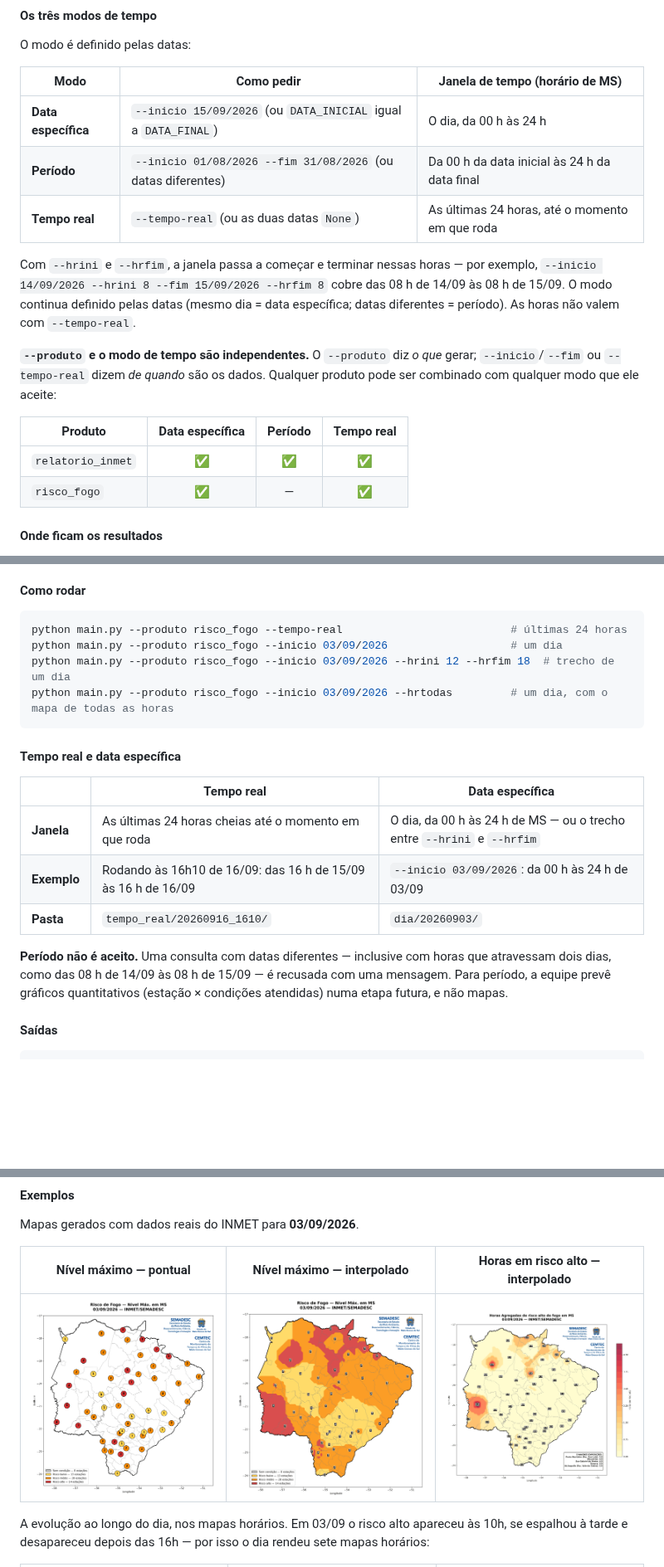
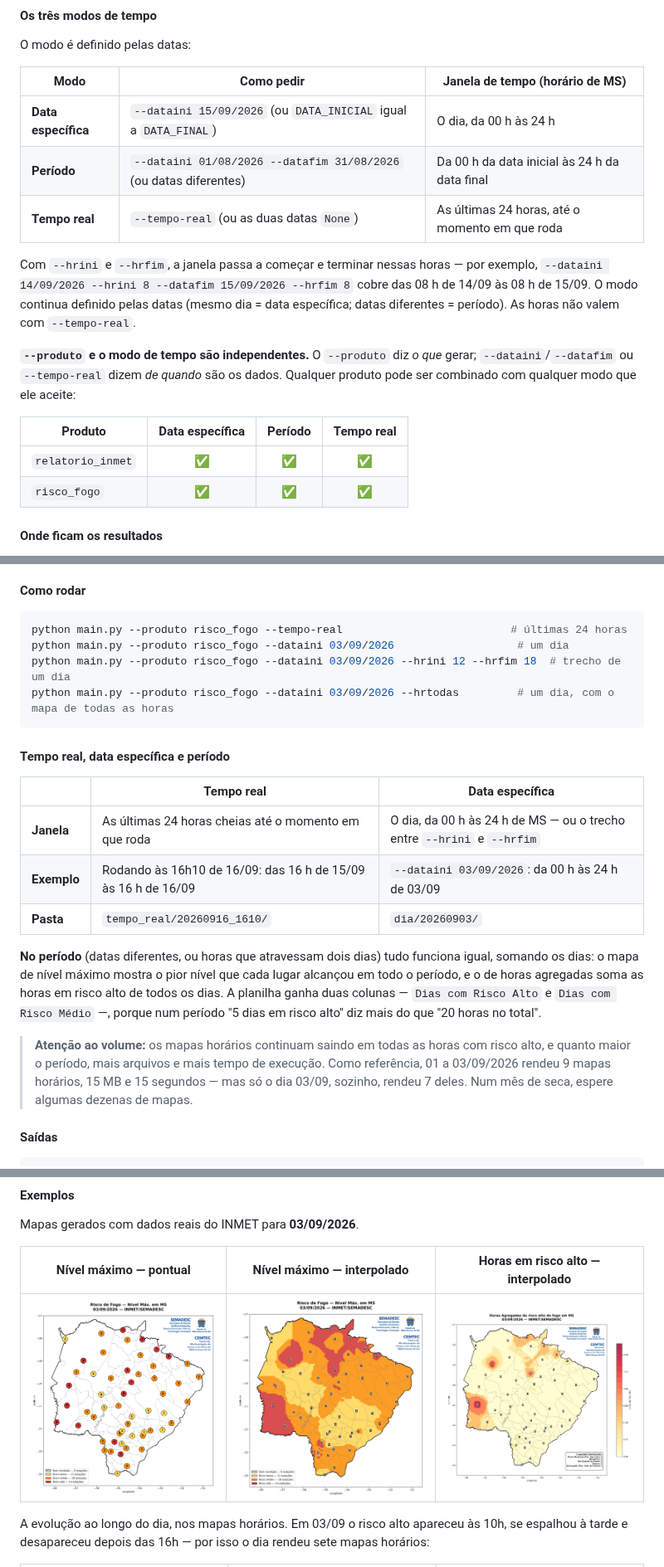
Before and after one commit to abner-valente/scripts-UNIGEO-CEMTEC, a Markdown page: README.md, 3 parts joined by grey strips. Shown at 83% size. Drawn GitHub-style; pictures changed too: docs/img/risco_fogo/horas_risco_alto_interpolado.png; blank space fills up the shorter version.

````diff
--- a/README.md
+++ b/README.md
@@ -75,18 +75,18 @@ O modo é definido pelas datas:
 
 | Modo | Como pedir | Janela de tempo (horário de MS) |
 |---|---|---|
-| **Data específica** | `--inicio 15/09/2026` (ou `DATA_INICIAL` igual a `DATA_FINAL`) | O dia, da 00 h às 24 h |
-| **Período** | `--inicio 01/08/2026 --fim 31/08/2026` (ou datas diferentes) | Da 00 h da data inicial às 24 h da data final |
+| **Data específica** | `--dataini 15/09/2026` (ou `DATA_INICIAL` igual a `DATA_FINAL`) | O dia, da 00 h às 24 h |
+| **Período** | `--dataini 01/08/2026 --datafim 31/08/2026` (ou datas diferentes) | Da 00 h da data inicial às 24 h da data final |
 | **Tempo real** | `--tempo-real` (ou as duas datas `None`) | As últimas 24 horas, até o momento em que roda |
 
-Com `--hrini` e `--hrfim`, a janela passa a começar e terminar nessas horas — por exemplo, `--inicio 14/09/2026 --hrini 8 --fim 15/09/2026 --hrfim 8` cobre das 08 h de 14/09 às 08 h de 15/09. O modo continua definido pelas datas (mesmo dia = data específica; datas diferentes = período). As horas não valem com `--tempo-real`.
+Com `--hrini` e `--hrfim`, a janela passa a começar e terminar nessas horas — por exemplo, `--dataini 14/09/2026 --hrini 8 --datafim 15/09/2026 --hrfim 8` cobre das 08 h de 14/09 às 08 h de 15/09. O modo continua definido pelas datas (mesmo dia = data específica; datas diferentes = período). As horas não valem com `--tempo-real`.
 
-**`--produto` e o modo de tempo são independentes.** O `--produto` diz *o que* gerar; `--inicio`/`--fim` ou `--tempo-real` dizem *de quando* são os dados. Qualquer produto pode ser combinado com qualquer modo que ele aceite:
+**`--produto` e o modo de tempo são independentes.** O `--produto` diz *o que* gerar; `--dataini`/`--datafim` ou `--tempo-real` dizem *de quando* são os dados. Qualquer produto pode ser combinado com qualquer modo que ele aceite:
 
 | Produto | Data específica | Período | Tempo real |
 |---|:---:|:---:|:---:|
 | `relatorio_inmet` | ✅ | ✅ | ✅ |
-| `risco_fogo` | ✅ | — | ✅ |
+| `risco_fogo` | ✅ | ✅ | ✅ |
 
 #### Onde ficam os resultados
 
@@ -272,20 +272,22 @@ Passo a passo de uma execução:
 
 ```bash
 python main.py --produto risco_fogo --tempo-real                          # últimas 24 horas
-python main.py --produto risco_fogo --inicio 03/09/2026                   # um dia
-python main.py --produto risco_fogo --inicio 03/09/2026 --hrini 12 --hrfim 18  # trecho de um dia
-python main.py --produto risco_fogo --inicio 03/09/2026 --hrtodas         # um dia, com o mapa de todas as horas
+python main.py --produto risco_fogo --dataini 03/09/2026                   # um dia
+python main.py --produto risco_fogo --dataini 03/09/2026 --hrini 12 --hrfim 18  # trecho de um dia
+python main.py --produto risco_fogo --dataini 03/09/2026 --hrtodas         # um dia, com o mapa de todas as horas
 ```
 
-#### Tempo real e data específica
+#### Tempo real, data específica e período
 
 | | Tempo real | Data específica |
 |---|---|---|
 | **Janela** | As últimas 24 horas cheias até o momento em que roda | O dia, da 00 h às 24 h de MS — ou o trecho entre `--hrini` e `--hrfim` |
-| **Exemplo** | Rodando às 16h10 de 16/09: das 16 h de 15/09 às 16 h de 16/09 | `--inicio 03/09/2026`: da 00 h às 24 h de 03/09 |
+| **Exemplo** | Rodando às 16h10 de 16/09: das 16 h de 15/09 às 16 h de 16/09 | `--dataini 03/09/2026`: da 00 h às 24 h de 03/09 |
 | **Pasta** | `tempo_real/20260916_1610/` | `dia/20260903/` |
 
-**Período não é aceito.** Uma consulta com datas diferentes — inclusive com horas que atravessam dois dias, como das 08 h de 14/09 às 08 h de 15/09 — é recusada com uma mensagem. Para período, a equipe prevê gráficos quantitativos (estação × condições atendidas) numa etapa futura, e não mapas.
+**No período** (datas diferentes, ou horas que atravessam dois dias) tudo funciona igual, somando os dias: o mapa de nível máximo mostra o pior nível que cada lugar alcançou em todo o período, e o de horas agregadas soma as horas em risco alto de todos os dias. A planilha ganha duas colunas — `Dias com Risco Alto` e `Dias com Risco Médio` —, porque num período "5 dias em risco alto" diz mais do que "20 horas no total".
+
+> **Atenção ao volume:** os mapas horários continuam saindo em todas as horas com risco alto, e quanto maior o período, mais arquivos e mais tempo de execução. Como referência, 01 a 03/09/2026 rendeu 9 mapas horários, 15 MB e 15 segundos — mas só o dia 03/09, sozinho, rendeu 7 deles. Num mês de seca, espere algumas dezenas de mapas.
 
 #### Saídas
 
````
Also changed, not shown: other parts of README.md (+7 -6 lines), docs/questoes_meteorologia.md (+3 -1 lines), 6 other files.
